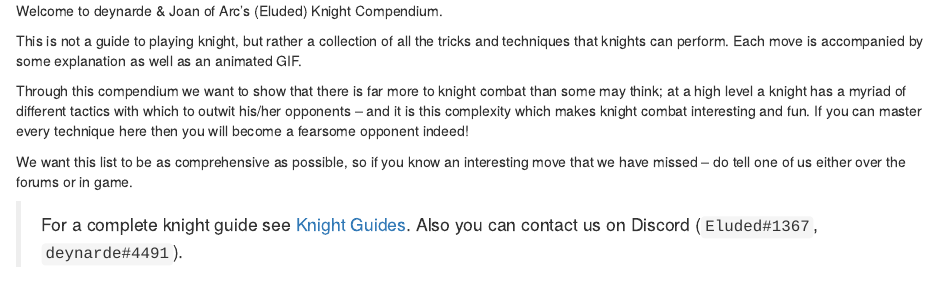
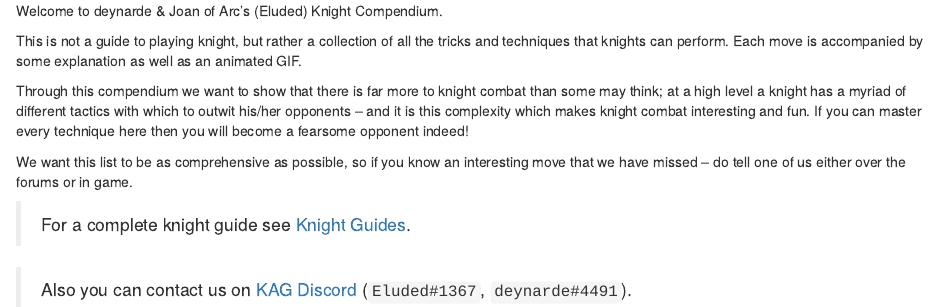
Before and after one commit to deynarde/kag-knight-compendium, an R Markdown document (index.Rmd): the page in a window 1100 px wide, from 640 px down. Rendered offline with R 4.5, knitr and Pandoc, with nearby package versions; drawn as R Markdown's standard HTML page in place of the format the file asks for.

Commit message:
kag discord link

```diff
--- a/index.Rmd
+++ b/index.Rmd
@@ -27,4 +27,6 @@ If you can master every technique here then you will become a fearsome opponent
 
 We want this list to be as comprehensive as possible, so if you know an interesting move that we have missed – do tell one of us either over the forums or in game.
 
-> For a complete knight guide see [Knight Guides](https://deynarde.github.io/kag-knight-guide/). Also you can contact us on Discord (`Eluded#1367`, `deynarde#4491`).
+> For a complete knight guide see [Knight Guides](https://deynarde.github.io/kag-knight-guide/).
+
+> Also you can contact us on [KAG Discord](https://discord.gg/kag) (`Eluded#1367`, `deynarde#4491`).
```
